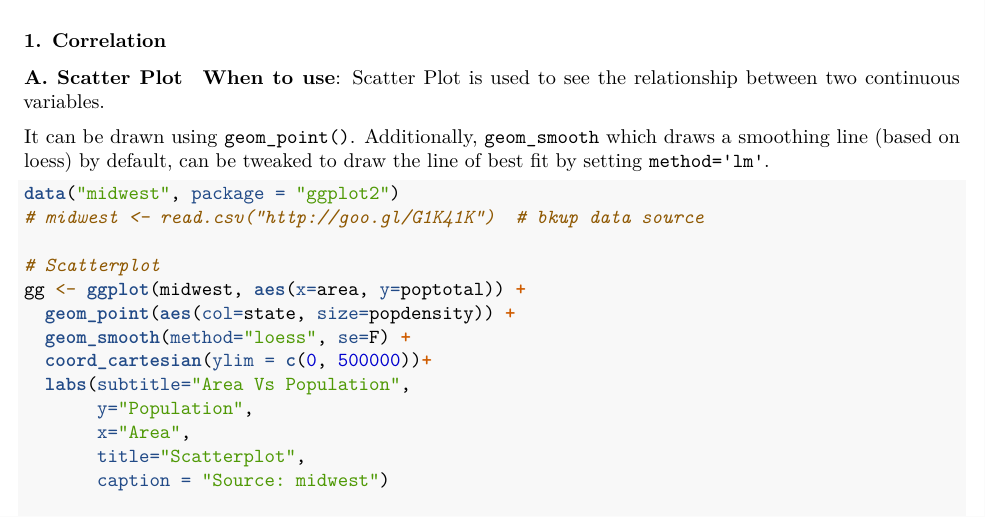
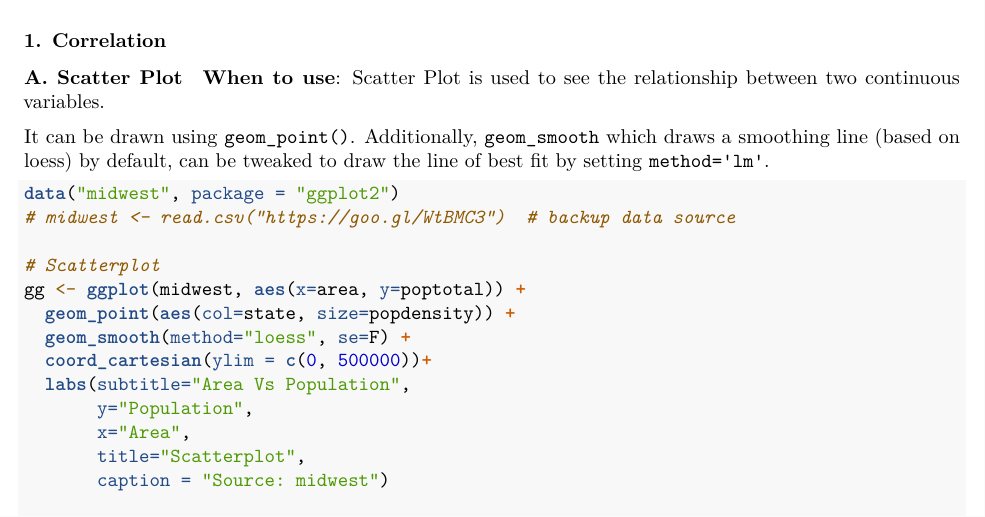
Before and after one commit to duttashi/visualizer, an R Markdown document (rmarkdown/understanding_data_visualization.Rmd): part of page 3 of 13, cut so that both start at the same text. Rendered offline with R 4.5, knitr and Pandoc, then LaTeX, with nearby package versions; code that draws random numbers runs with fixed seeds of ours; some code elsewhere in the file could not run offline; the gapminder table comes from the copy in Python's plotly package.

Commit message:
update markdown file
updated the url pointing to the dataset

````diff
--- a/rmarkdown/understanding_data_visualization.Rmd
+++ b/rmarkdown/understanding_data_visualization.Rmd
@@ -118,7 +118,7 @@ It can be drawn using `geom_point()`. Additionally, `geom_smooth` which draws a
 
 ```{r}
 data("midwest", package = "ggplot2")
-# midwest <- read.csv("http://goo.gl/G1K41K")  # bkup data source
+# midwest <- read.csv("https://goo.gl/WtBMC3")  # backup data source
 
 # Scatterplot
 gg <- ggplot(midwest, aes(x=area, y=poptotal)) +
````
